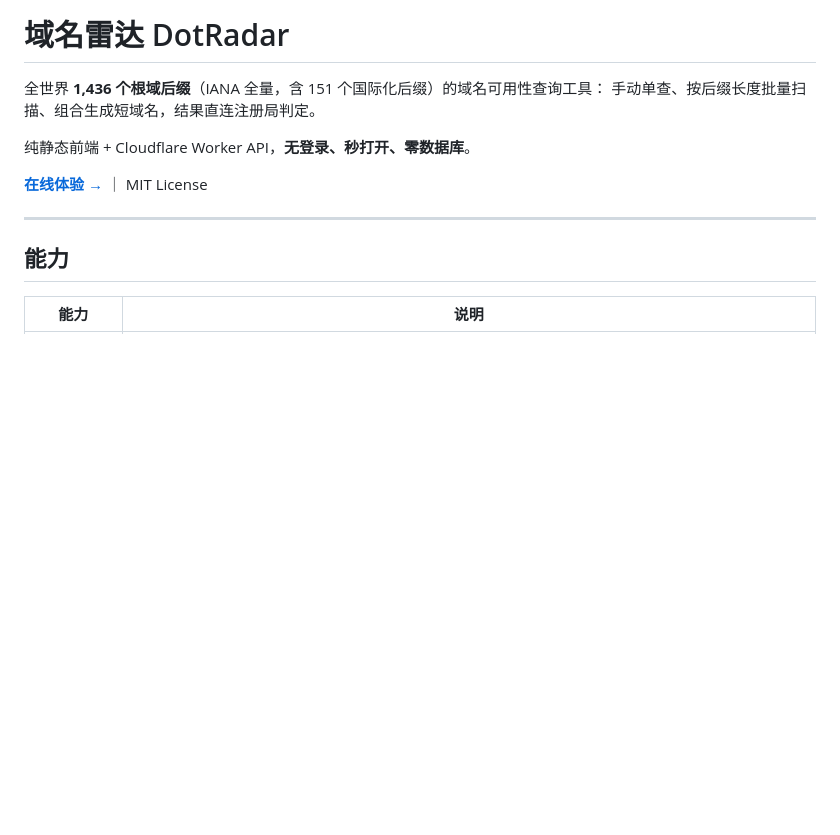
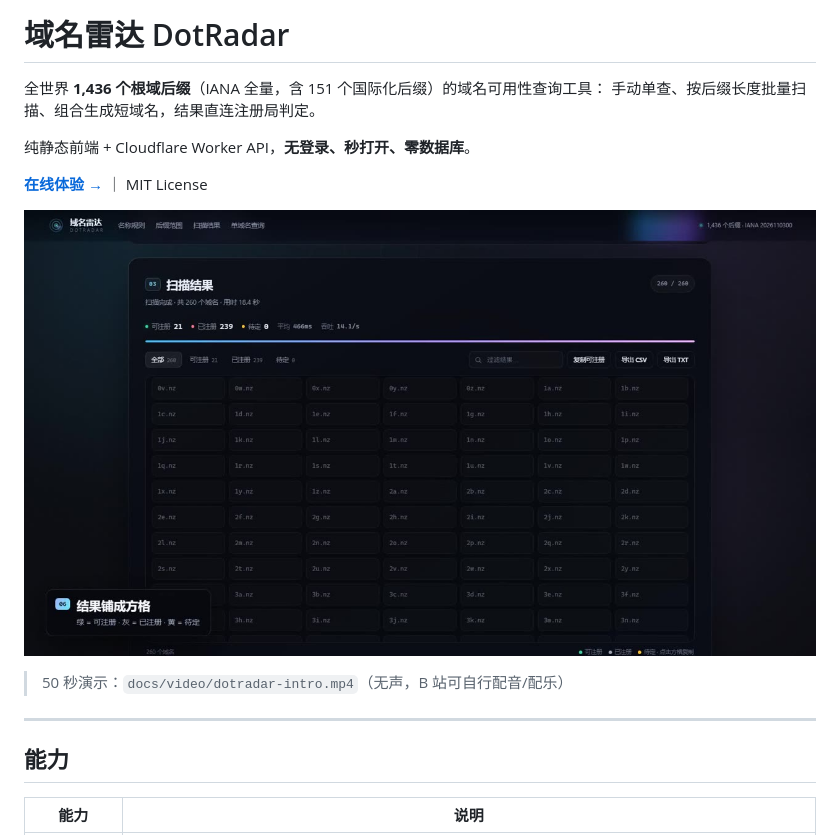
Before and after one commit to xianMuuu/domain-radar, a Markdown page: README.md, the part around the change. GitHub-like rendering; pictures changed too: docs/video/poster.jpg (added); blank space fills up the shorter version.

Commit message:
docs: 50 秒演示视频（无声）+ 封面海报，README 增视频入口

```diff
--- a/README.md
+++ b/README.md
@@ -6,6 +6,10 @@
 纯静态前端 + Cloudflare Worker API，**无登录、秒打开、零数据库**。
 
 **[在线体验 →](https://domain-radar.1833179087.workers.dev)** ｜ MIT License
+
+[![演示视频](docs/video/poster.jpg)](docs/video/dotradar-intro.mp4)
+
+> 50 秒演示：`docs/video/dotradar-intro.mp4`（无声，B 站可自行配音/配乐）
 
 ---
 
```
Also changed, not shown: docs/bilibili.md (+9 -1 lines), 3 other files.
